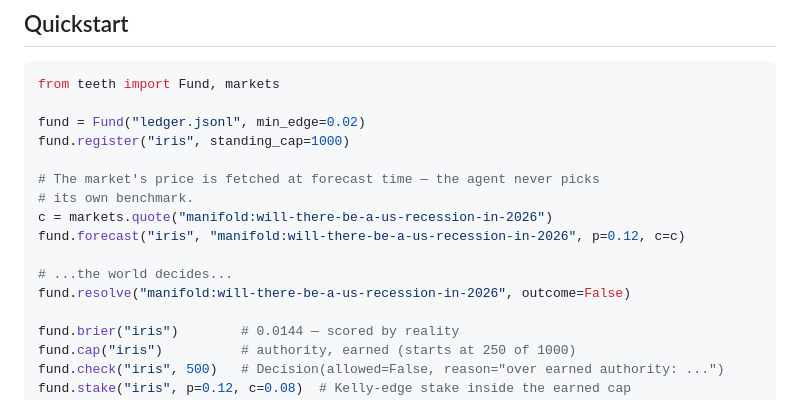
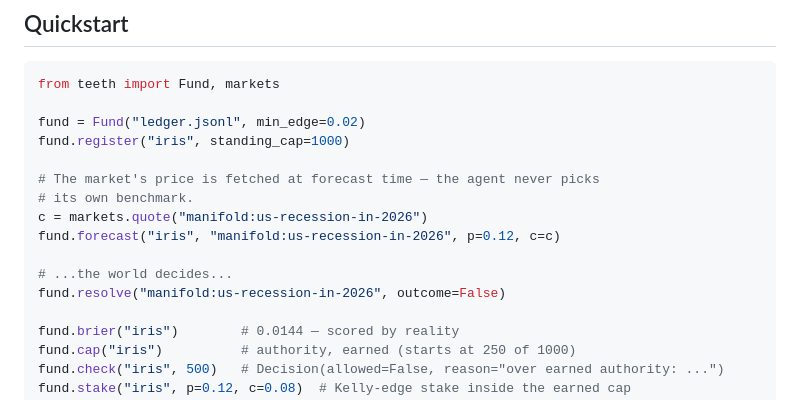
Before and after one commit to thierrypdamiba/teeth, a Markdown page: README.md, the part around the change. GitHub-like rendering.

Commit message:
README: use the live Manifold slug (verified: 0.085)

```diff
--- a/README.md
+++ b/README.md
@@ -23,11 +23,11 @@ fund.register("iris", standing_cap=1000)
 
 # The market's price is fetched at forecast time — the agent never picks
 # its own benchmark.
-c = markets.quote("manifold:will-there-be-a-us-recession-in-2026")
-fund.forecast("iris", "manifold:will-there-be-a-us-recession-in-2026", p=0.12, c=c)
+c = markets.quote("manifold:us-recession-in-2026")
+fund.forecast("iris", "manifold:us-recession-in-2026", p=0.12, c=c)
 
 # ...the world decides...
-fund.resolve("manifold:will-there-be-a-us-recession-in-2026", outcome=False)
+fund.resolve("manifold:us-recession-in-2026", outcome=False)
 
 fund.brier("iris")        # 0.0144 — scored by reality
 fund.cap("iris")          # authority, earned (starts at 250 of 1000)
```
